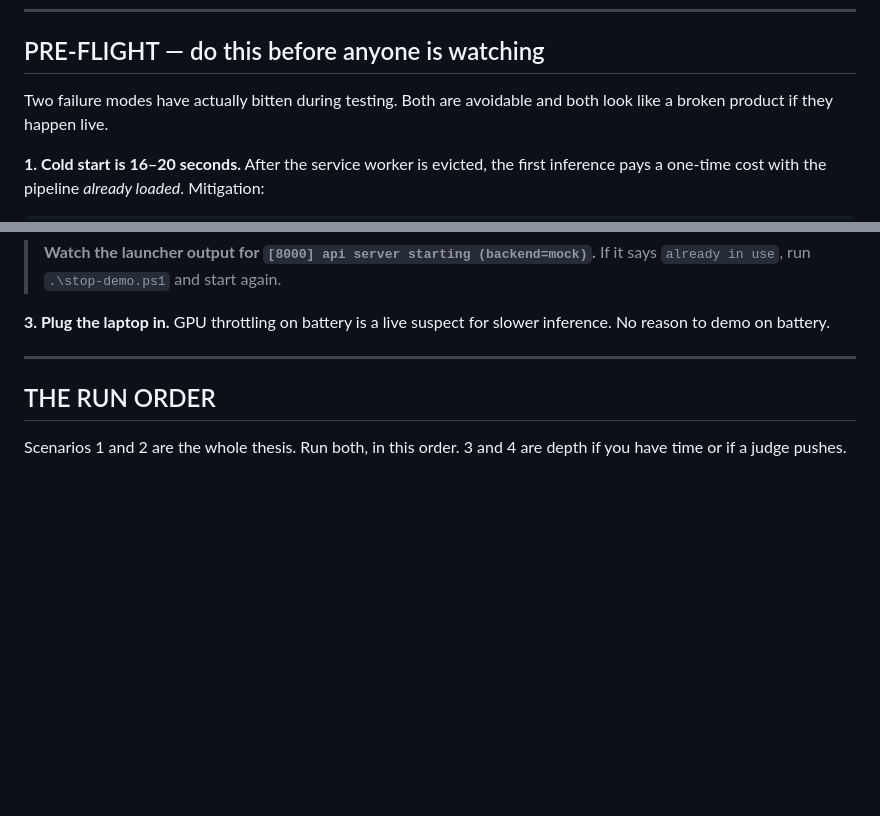
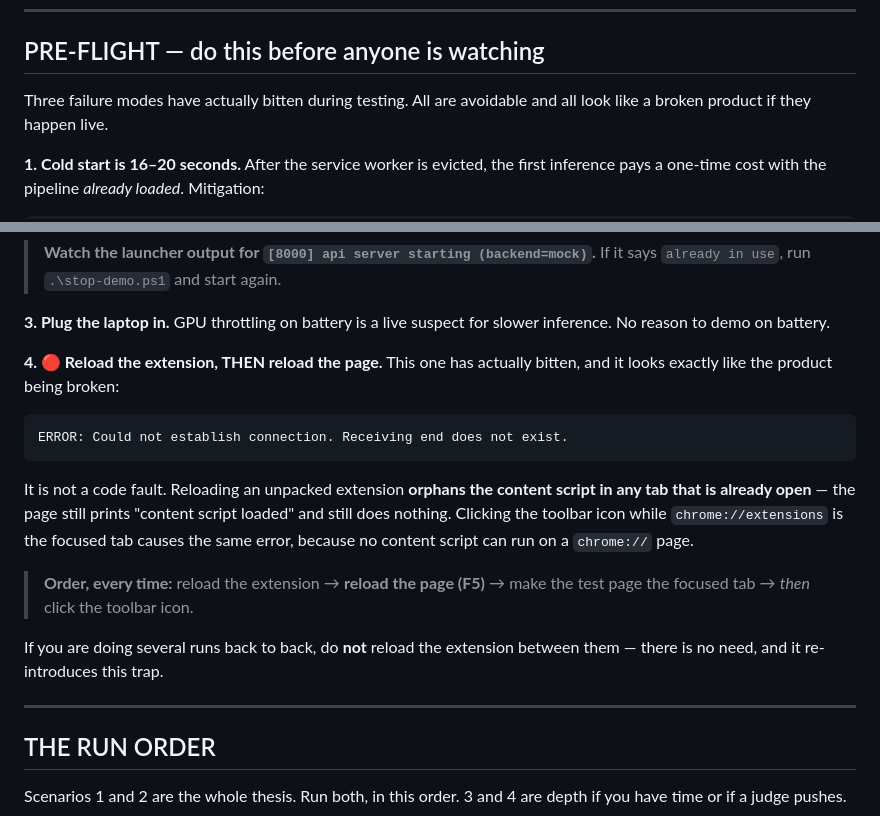
Before and after one commit to varundevarajrvu/sih, a Markdown page: DEMO-SCRIPT.md, 2 parts joined by grey strips. Drawn GitHub-style; blank space fills up the shorter version.

Commit message:
Add the extension-reload trap to demo pre-flight
"Could not establish connection. Receiving end does not exist." cost
real time tonight and is indistinguishable from a broken product.
Reloading an unpacked extension orphans the content script in
already-open tabs -- the page still logs "content script loaded" and
still does nothing -- and clicking the toolbar icon while
chrome://extensions is focused fails the same way, since no content
script runs on a chrome:// page.

Records the order that avoids it, and the note not to reload the
extension between back-to-back runs.

Co-Authored-By: Claude Opus 5 <noreply@anthropic.com>

````diff
--- a/DEMO-SCRIPT.md
+++ b/DEMO-SCRIPT.md
@@ -31,7 +31,7 @@ bypassed, the model never had the value to write.
 
 ## PRE-FLIGHT — do this before anyone is watching
 
-Two failure modes have actually bitten during testing. Both are avoidable and both look
+Three failure modes have actually bitten during testing. All are avoidable and all look
 like a broken product if they happen live.
 
 **1. Cold start is 16–20 seconds.** After the service worker is evicted, the first
@@ -56,6 +56,24 @@ wrong demo once already.
 
 **3. Plug the laptop in.** GPU throttling on battery is a live suspect for slower
 inference. No reason to demo on battery.
+
+**4. 🔴 Reload the extension, THEN reload the page.** This one has actually bitten, and it
+looks exactly like the product being broken:
+
+```
+ERROR: Could not establish connection. Receiving end does not exist.
+```
+
+It is not a code fault. Reloading an unpacked extension **orphans the content script in any
+tab that is already open** — the page still prints "content script loaded" and still does
+nothing. Clicking the toolbar icon while `chrome://extensions` is the focused tab causes
+the same error, because no content script can run on a `chrome://` page.
+
+> **Order, every time:** reload the extension → **reload the page (F5)** → make the test
+> page the focused tab → *then* click the toolbar icon.
+
+If you are doing several runs back to back, do **not** reload the extension between them —
+there is no need, and it re-introduces this trap.
 
 ---
 
````
